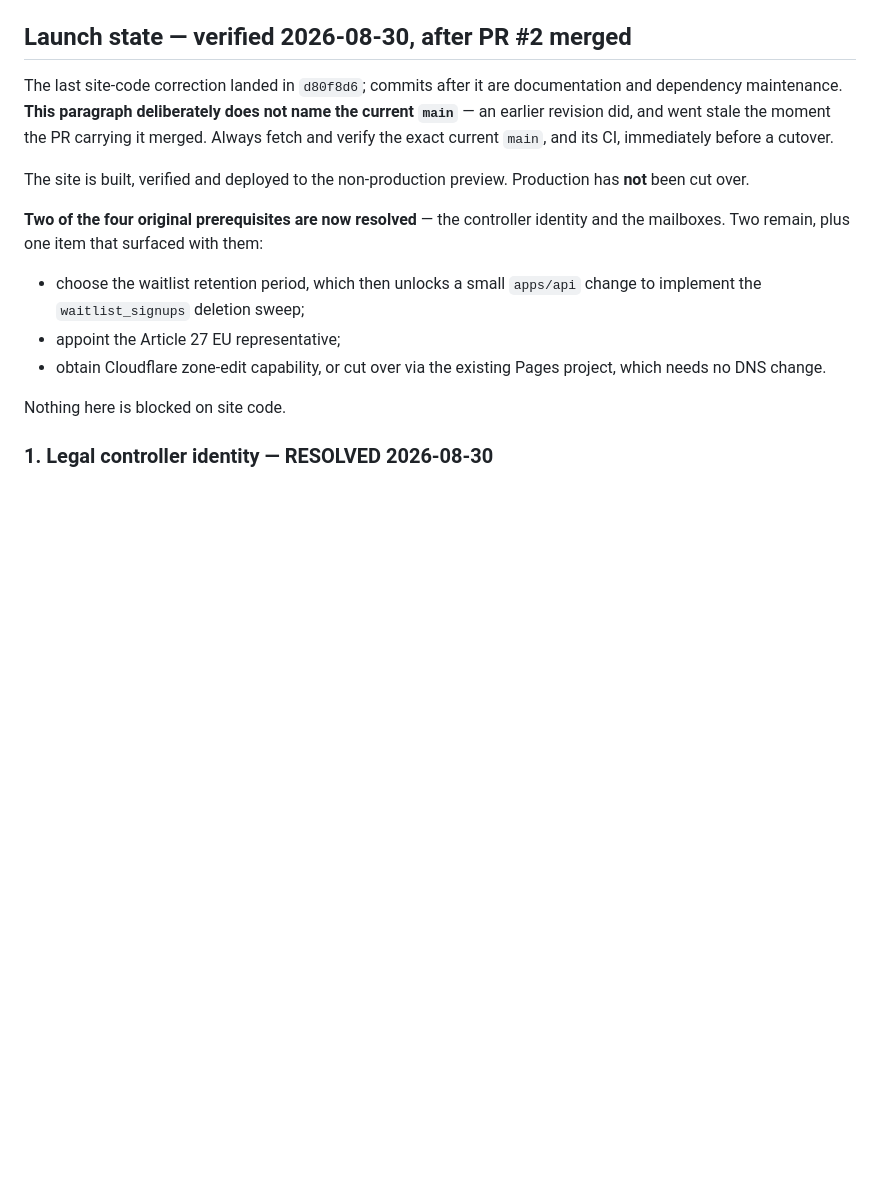
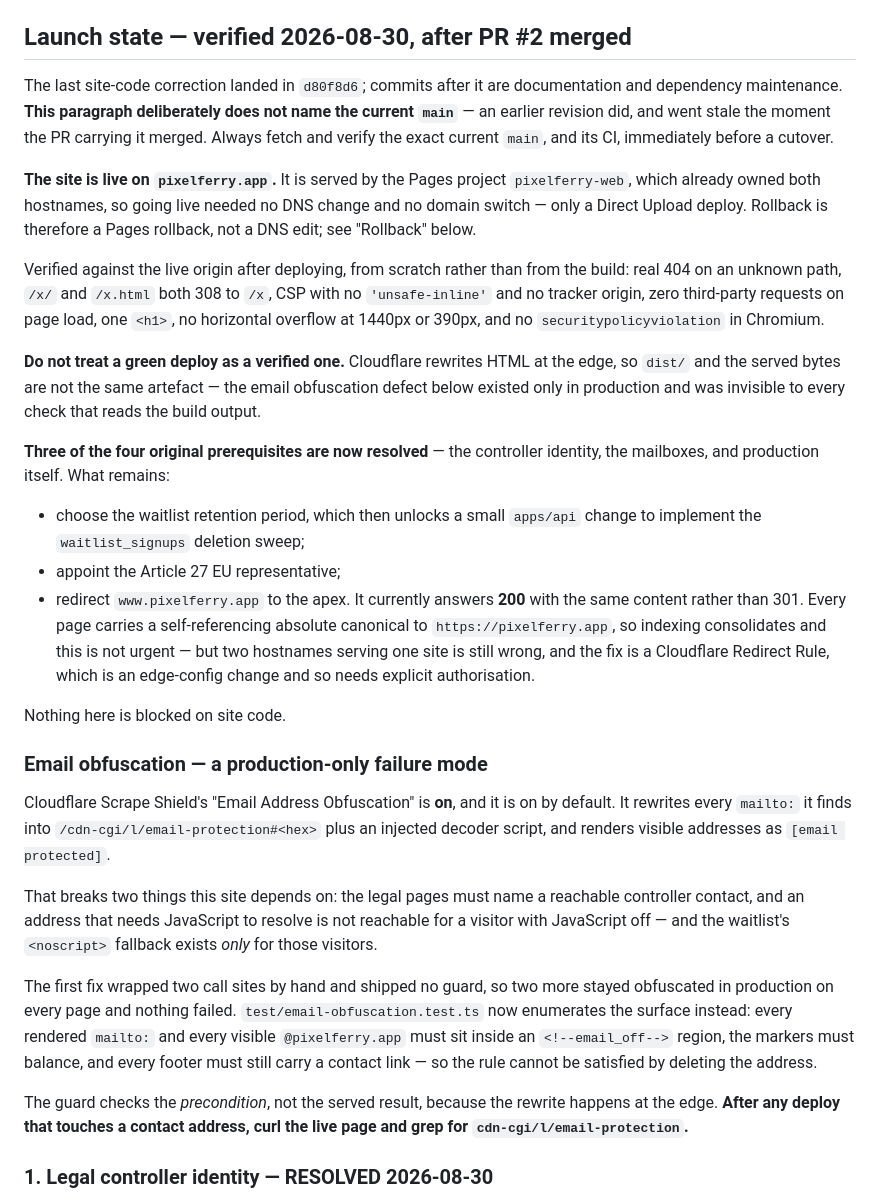
Before and after one commit to heymarcell/pixelferry-web, a Markdown page: docs/deployment.md, the part around the change. Drawn GitHub-style; blank space fills up the shorter version.

Commit message:
docs(deployment): record the verified live state and the edge-rewrite trap (#12)
Production is live on pixelferry.app via the existing Pages project, which
already owned both hostnames — so it needed no DNS change and rollback is a
Pages rollback rather than a domain switch. Records what was verified
against the live origin rather than against dist/.

Adds the finding that made the difference: Cloudflare rewrites HTML at the
edge, so dist/ and the served bytes are not the same artefact. The email
obfuscation defect existed only in production and was invisible to every
check that reads the build output. Notes the standing curl check.

Also records the one remaining infrastructure item: www answers 200 rather
than redirecting to the apex. Canonicals consolidate it, so it is not
urgent, but the fix is an edge-config change and needs authorisation.


Claude-Session: https://claude.ai/code/session_01YQQaBFgCSosAapg5bLAEFN

Co-authored-by: Claude Opus 5 <noreply@anthropic.com>

```diff
--- a/docs/deployment.md
+++ b/docs/deployment.md
@@ -121,19 +121,59 @@ name the current `main`** — an earlier revision did, and went stale the moment
 the PR carrying it merged. Always fetch and verify the exact current `main`, and
 its CI, immediately before a cutover.
 
-The site is built, verified and deployed to the non-production preview.
-Production has **not** been cut over.
+**The site is live on `pixelferry.app`.** It is served by the Pages project
+`pixelferry-web`, which already owned both hostnames, so going live needed no
+DNS change and no domain switch — only a Direct Upload deploy. Rollback is
+therefore a Pages rollback, not a DNS edit; see "Rollback" below.
 
-**Two of the four original prerequisites are now resolved** — the controller
-identity and the mailboxes. Two remain, plus one item that surfaced with them:
+Verified against the live origin after deploying, from scratch rather than from
+the build: real 404 on an unknown path, `/x/` and `/x.html` both 308 to `/x`,
+CSP with no `'unsafe-inline'` and no tracker origin, zero third-party requests
+on page load, one `<h1>`, no horizontal overflow at 1440px or 390px, and no
+`securitypolicyviolation` in Chromium.
+
+**Do not treat a green deploy as a verified one.** Cloudflare rewrites HTML at
+the edge, so `dist/` and the served bytes are not the same artefact — the email
+obfuscation defect below existed only in production and was invisible to every
+check that reads the build output.
+
+**Three of the four original prerequisites are now resolved** — the controller
+identity, the mailboxes, and production itself. What remains:
 
 - choose the waitlist retention period, which then unlocks a small `apps/api`
   change to implement the `waitlist_signups` deletion sweep;
 - appoint the Article 27 EU representative;
-- obtain Cloudflare zone-edit capability, or cut over via the existing Pages
-  project, which needs no DNS change.
+- redirect `www.pixelferry.app` to the apex. It currently answers **200** with
+  the same content rather than 301. Every page carries a self-referencing
+  absolute canonical to `https://pixelferry.app`, so indexing consolidates and
+  this is not urgent — but two hostnames serving one site is still wrong, and
+  the fix is a Cloudflare Redirect Rule, which is an edge-config change and so
+  needs explicit authorisation.
 
 Nothing here is blocked on site code.
+
+### Email obfuscation — a production-only failure mode
+
+Cloudflare Scrape Shield's "Email Address Obfuscation" is **on**, and it is on
+by default. It rewrites every `mailto:` it finds into
+`/cdn-cgi/l/email-protection#<hex>` plus an injected decoder script, and renders
+visible addresses as `[email protected]`.
+
+That breaks two things this site depends on: the legal pages must name a
+reachable controller contact, and an address that needs JavaScript to resolve is
+not reachable for a visitor with JavaScript off — and the waitlist's
+`<noscript>` fallback exists _only_ for those visitors.
+
+The first fix wrapped two call sites by hand and shipped no guard, so two more
+stayed obfuscated in production on every page and nothing failed.
+`test/email-obfuscation.test.ts` now enumerates the surface instead: every
+rendered `mailto:` and every visible `@pixelferry.app` must sit inside an
+`<!--email_off-->` region, the markers must balance, and every footer must still
+carry a contact link — so the rule cannot be satisfied by deleting the address.
+
+The guard checks the _precondition_, not the served result, because the rewrite
+happens at the edge. **After any deploy that touches a contact address, curl the
+live page and grep for `cdn-cgi/l/email-protection`.**
 
 ### 1. Legal controller identity — RESOLVED 2026-08-30
 
```
